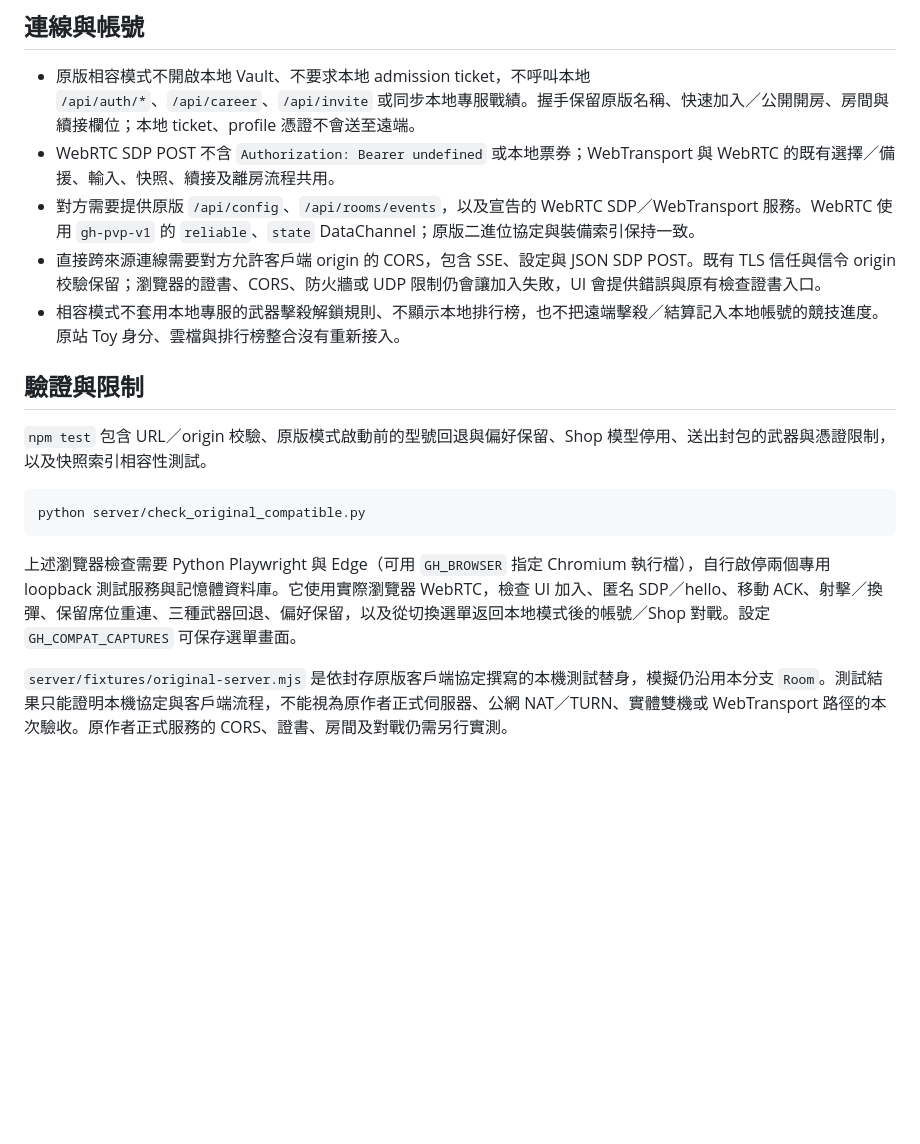
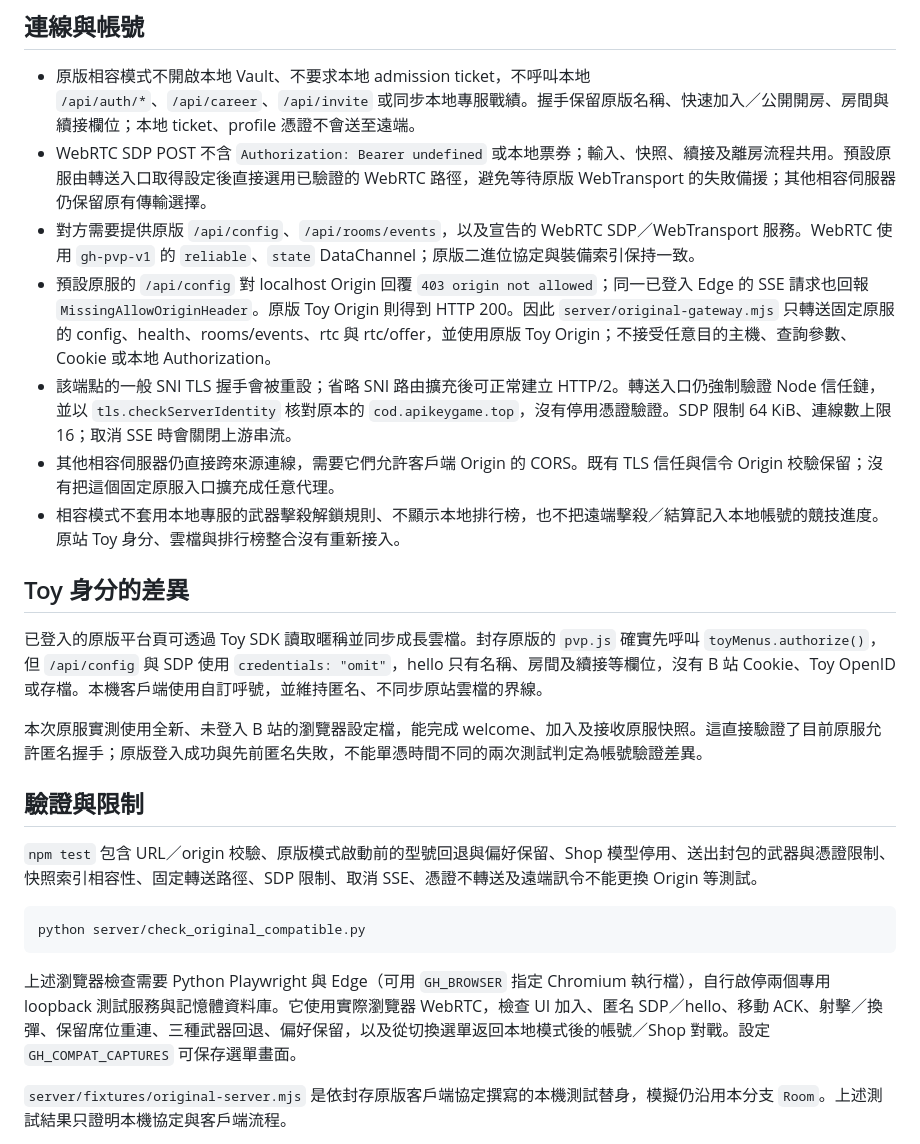
Before and after one commit to eddie772tw/golden-hour, a Markdown page: docs/original-compatible.md, the part around one of its changes. GitHub-like rendering; blank space fills up the shorter version.

````diff
--- a/docs/original-compatible.md
+++ b/docs/original-compatible.md
@@ -26,14 +28,22 @@ KR-7 (`ar`) 保持原樣。限制從頁面啟動套用，包含單人訓練、
 ## 連線與帳號
 
 - 原版相容模式不開啟本地 Vault、不要求本地 admission ticket，不呼叫本地 `/api/auth/*`、`/api/career`、`/api/invite` 或同步本地專服戰績。握手保留原版名稱、快速加入／公開開房、房間與續接欄位；本地 ticket、profile 憑證不會送至遠端。
-- WebRTC SDP POST 不含 `Authorization: Bearer undefined` 或本地票券；WebTransport 與 WebRTC 的既有選擇／備援、輸入、快照、續接及離房流程共用。
+- WebRTC SDP POST 不含 `Authorization: Bearer undefined` 或本地票券；輸入、快照、續接及離房流程共用。預設原服由轉送入口取得設定後直接選用已驗證的 WebRTC 路徑，避免等待原版 WebTransport 的失敗備援；其他相容伺服器仍保留原有傳輸選擇。
 - 對方需要提供原版 `/api/config`、`/api/rooms/events`，以及宣告的 WebRTC SDP／WebTransport 服務。WebRTC 使用 `gh-pvp-v1` 的 `reliable`、`state` DataChannel；原版二進位協定與裝備索引保持一致。
-- 直接跨來源連線需要對方允許客戶端 origin 的 CORS，包含 SSE、設定與 JSON SDP POST。既有 TLS 信任與信令 origin 校驗保留；瀏覽器的證書、CORS、防火牆或 UDP 限制仍會讓加入失敗，UI 會提供錯誤與原有檢查證書入口。
+- 預設原服的 `/api/config` 對 localhost Origin 回覆 `403 origin not allowed`；同一已登入 Edge 的 SSE 請求也回報 `MissingAllowOriginHeader`。原版 Toy Origin 則得到 HTTP 200。因此 `server/original-gateway.mjs` 只轉送固定原服的 config、health、rooms/events、rtc 與 rtc/offer，並使用原版 Toy Origin；不接受任意目的主機、查詢參數、Cookie 或本地 Authorization。
+- 該端點的一般 SNI TLS 握手會被重設；省略 SNI 路由擴充後可正常建立 HTTP/2。轉送入口仍強制驗證 Node 信任鏈，並以 `tls.checkServerIdentity` 核對原本的 `cod.apikeygame.top`，沒有停用憑證驗證。SDP 限制 64 KiB、連線數上限 16；取消 SSE 時會關閉上游串流。
+- 其他相容伺服器仍直接跨來源連線，需要它們允許客戶端 Origin 的 CORS。既有 TLS 信任與信令 Origin 校驗保留；沒有把這個固定原服入口擴充成任意代理。
 - 相容模式不套用本地專服的武器擊殺解鎖規則、不顯示本地排行榜，也不把遠端擊殺／結算記入本地帳號的競技進度。原站 Toy 身分、雲檔與排行榜整合沒有重新接入。
+
+## Toy 身分的差異
+
+已登入的原版平台頁可透過 Toy SDK 讀取暱稱並同步成長雲檔。封存原版的 `pvp.js` 確實先呼叫 `toyMenus.authorize()`，但 `/api/config` 與 SDP 使用 `credentials: "omit"`，hello 只有名稱、房間及續接等欄位，沒有 B 站 Cookie、Toy OpenID 或存檔。本機客戶端使用自訂呼號，並維持匿名、不同步原站雲檔的界線。
+
+本次原服實測使用全新、未登入 B 站的瀏覽器設定檔，能完成 welcome、加入及接收原服快照。這直接驗證了目前原服允許匿名握手；原版登入成功與先前匿名失敗，不能單憑時間不同的兩次測試判定為帳號驗證差異。
 
 ## 驗證與限制
 
-`npm test` 包含 URL／origin 校驗、原版模式啟動前的型號回退與偏好保留、Shop 模型停用、送出封包的武器與憑證限制，以及快照索引相容性測試。
+`npm test` 包含 URL／origin 校驗、原版模式啟動前的型號回退與偏好保留、Shop 模型停用、送出封包的武器與憑證限制、快照索引相容性、固定轉送路徑、SDP 限制、取消 SSE、憑證不轉送及遠端訊令不能更換 Origin 等測試。
 
 ```sh
 python server/check_original_compatible.py
@@ -41,5 +51,5 @@ python server/check_original_compatible.py
 
 上述瀏覽器檢查需要 Python Playwright 與 Edge（可用 `GH_BROWSER` 指定 Chromium 執行檔），自行啟停兩個專用 loopback 測試服務與記憶體資料庫。它使用實際瀏覽器 WebRTC，檢查 UI 加入、匿名 SDP／hello、移動 ACK、射擊／換彈、保留席位重連、三種武器回退、偏好保留，以及從切換選單返回本地模式後的帳號／Shop 對戰。設定 `GH_COMPAT_CAPTURES` 可保存選單畫面。
 
-`server/fixtures/original-server.mjs` 是依封存原版客戶端協定撰寫的本機測試替身，模擬仍沿用本分支 `Room`。測試結果只能證明本機協定與客戶端流程，不能視為原作者正式伺服器、公網 NAT／TURN、實體雙機或 WebTransport 路徑的本次驗收。原作者正式服務的 CORS、證書、房間及對戰仍需另行實測。
+`server/fixtures/original-server.mjs` 是依封存原版客戶端協定撰寫的本機測試替身，模擬仍沿用本分支 `Room`。上述測試結果只證明本機協定與客戶端流程。
 
````
Also changed, not shown: other parts of docs/original-compatible.md (+22 -3 lines), README.en-US.md (+2 -0 lines), README.md (+2 -0 lines), docs/assets/original-server-joined.png (added), 10 other files.
